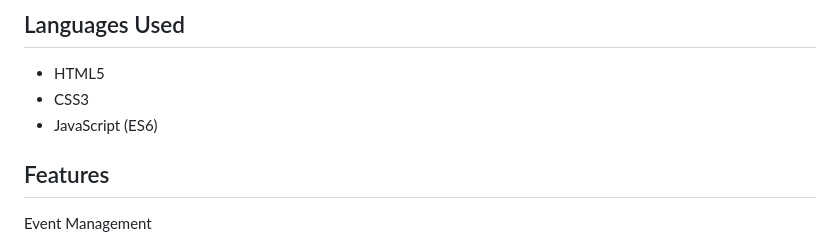
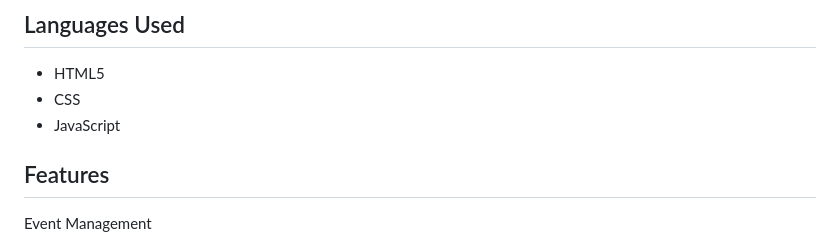
Before and after one commit to tinnah13/campus-life-planner, a Markdown page: README.md, the part around the change. Drawn GitHub-style.

Commit message:
Fix formatting in README for languages used section

```diff
--- a/README.md
+++ b/README.md
@@ -5,8 +5,8 @@ A responsive web application that helps students organize tasks, events, deadlin
 
 ## Languages Used
 - HTML5
-- CSS3
-- JavaScript (ES6)
+- CSS
+- JavaScript
 
 ## Features
 
```
